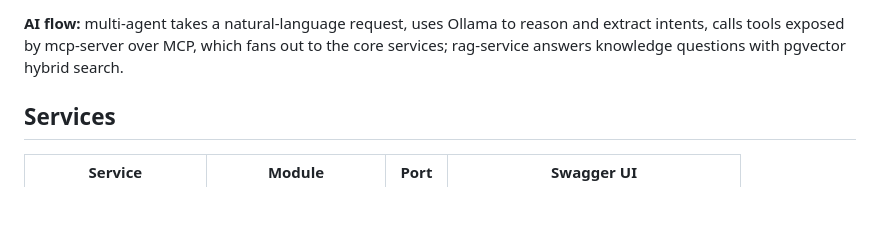
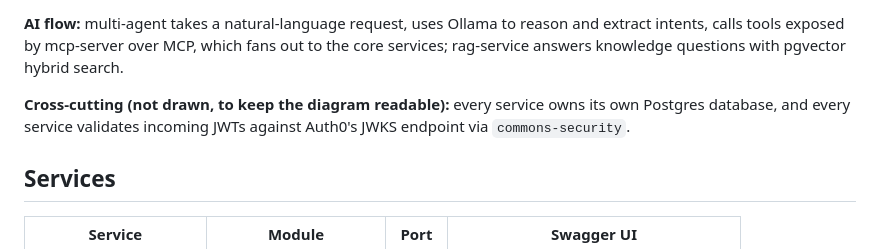
Before and after one commit to jclin0311/BankStackAI, a Markdown page: README.md, the part around one of its changes. GitHub-like rendering; blank space fills up the shorter version.

```diff
--- a/README.md
+++ b/README.md
@@ -82,6 +80,10 @@ settlement-service settles. Retries / DLQ ride on `bill.batch.retry|resubmit|dlq
 **AI flow:** multi-agent takes a natural-language request, uses Ollama to reason and
 extract intents, calls tools exposed by mcp-server over MCP, which fans out to the
 core services; rag-service answers knowledge questions with pgvector hybrid search.
+
+**Cross-cutting (not drawn, to keep the diagram readable):** every service owns its own
+Postgres database, and every service validates incoming JWTs against Auth0's JWKS
+endpoint via `commons-security`.
 
 ## Services
 
```
Also changed, not shown: other parts of README.md (+28 -30 lines).
